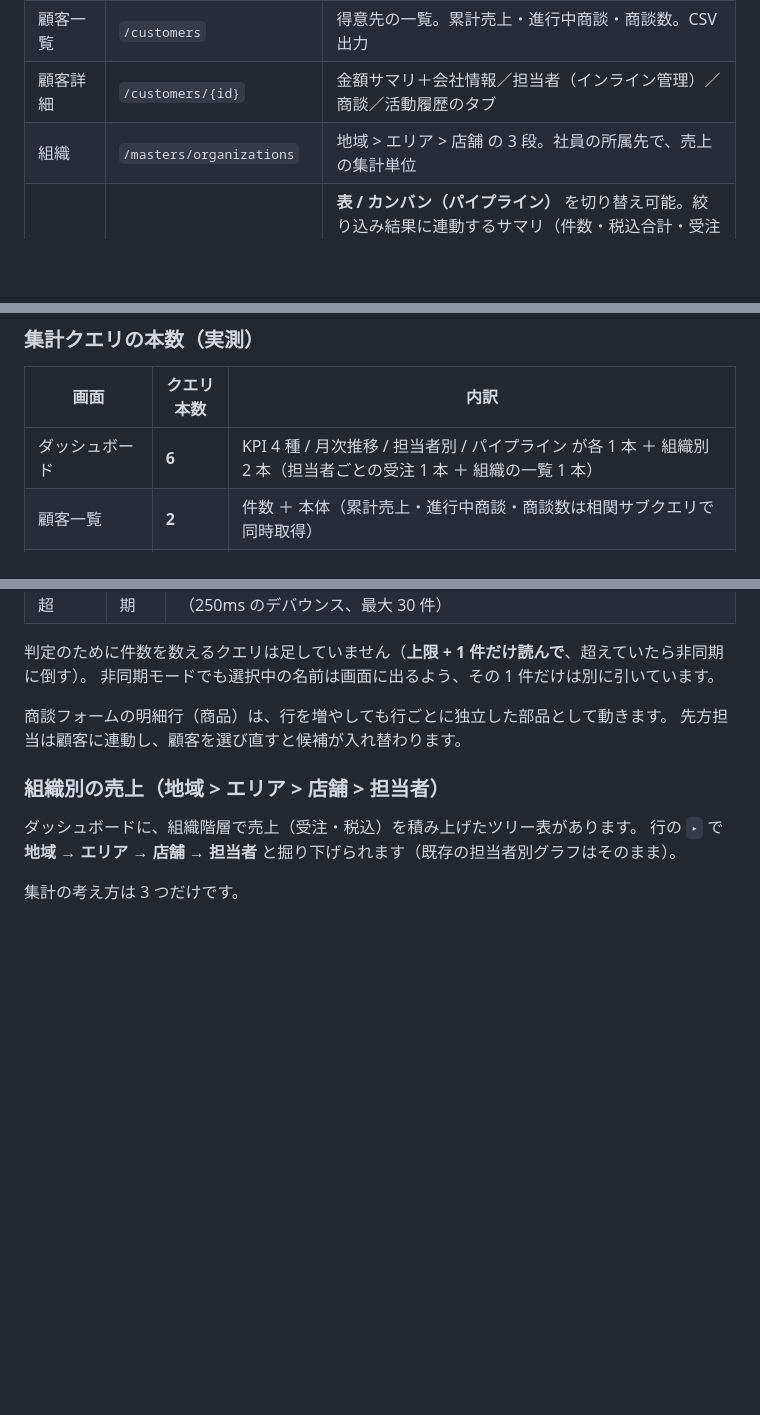
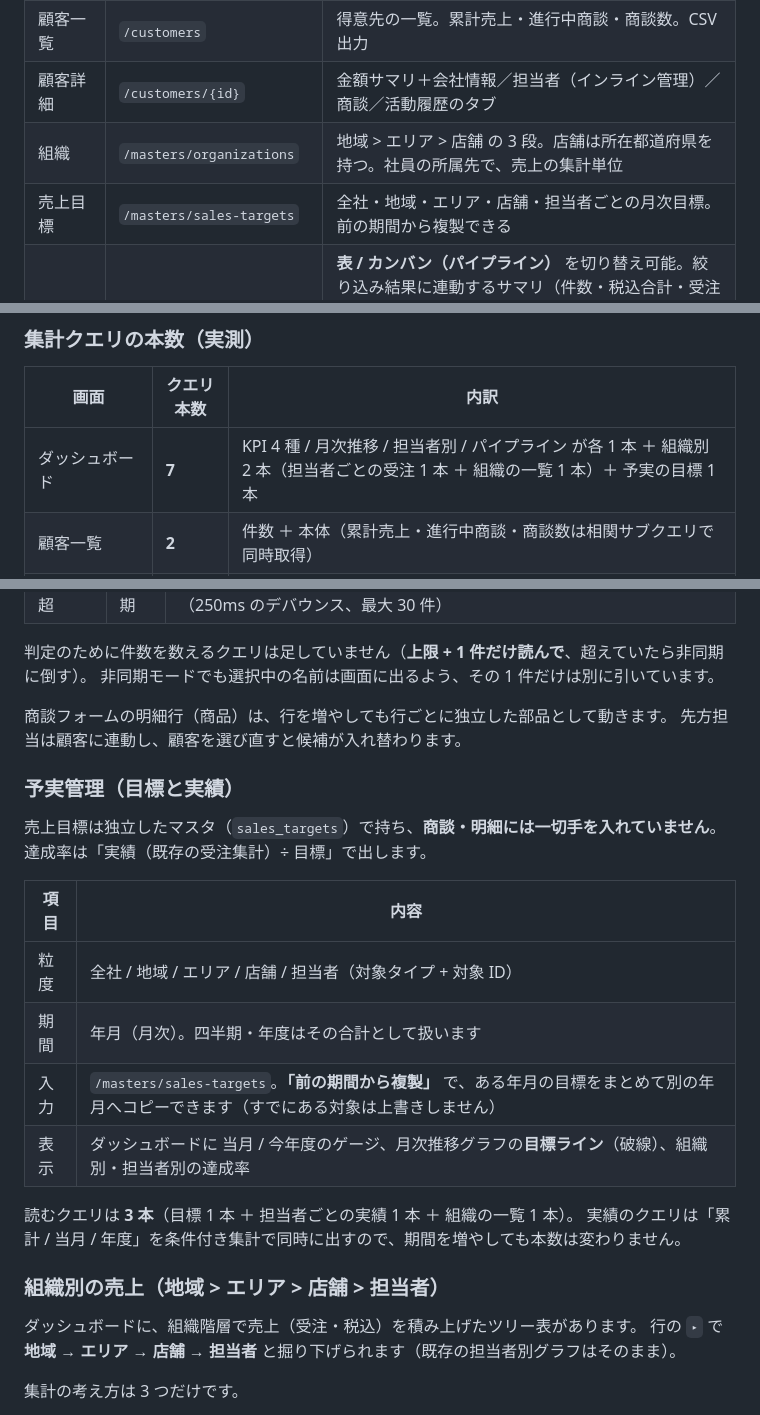
Before and after one commit to koutadev/crm-sales, a Markdown page: README.md, 3 parts joined by grey strips. GitHub-like rendering; blank space fills up the shorter version.

Commit message:
docs: 予実管理と都道府県の切り口を README・設計書に反映する
Co-Authored-By: Claude Opus 5 (1M context) <noreply@anthropic.com>
Claude-Session: https://claude.ai/code/session_0155oQNjURWj3iLkK69nTLwn

```diff
--- a/README.md
+++ b/README.md
@@ -57,7 +57,8 @@ CRM 固有のテーブルと画面を足す形で構築しています。基盤
 | ダッシュボード | `/dashboard` | 売上 KPI 4 枚、月次売上推移、担当者別売上、パイプライン（ステータス別） |
 | 顧客一覧 | `/customers` | 得意先の一覧。累計売上・進行中商談・商談数。CSV 出力 |
 | 顧客詳細 | `/customers/{id}` | 金額サマリ＋会社情報／担当者（インライン管理）／商談／活動履歴のタブ |
-| 組織 | `/masters/organizations` | 地域 > エリア > 店舗 の 3 段。社員の所属先で、売上の集計単位 |
+| 組織 | `/masters/organizations` | 地域 > エリア > 店舗 の 3 段。店舗は所在都道府県を持つ。社員の所属先で、売上の集計単位 |
+| 売上目標 | `/masters/sales-targets` | 全社・地域・エリア・店舗・担当者ごとの月次目標。前の期間から複製できる |
 | 商談一覧 | `/deals` | **表 / カンバン（パイプライン）** を切り替え可能。絞り込み結果に連動するサマリ（件数・税込合計・受注済み・加重見込み＋**ステータス別の内訳バー**）。ステータス・**顧客/営業担当（入力で絞るコンボボックス）**・**期間**・確度で絞り込み。**保存ビュー（マイビュー）**でワンクリック呼び出し。CSV に消費税・税抜も出力 |
 | 商談詳細 | `/deals/{id}` | 1 ページ集約。金額カード ＋ **次アクション** ＋ タブ（概要／明細／活動）。金額内訳（税込／うち消費税／税抜）と**税率別の内訳**、活動のモーダル追加 |
 | 商談 登録／編集 | `/deals/create` `/deals/{id}/edit` | 商談情報と明細行の編集。入力に応じて金額を即時表示（保存はサーバ側で再計算） |
@@ -92,7 +93,7 @@ CRM 固有のテーブルと画面を足す形で構築しています。基盤
 
 | 画面 | クエリ本数 | 内訳 |
 | --- | --- | --- |
-| ダッシュボード | **6** | KPI 4 種 / 月次推移 / 担当者別 / パイプライン が各 1 本 ＋ 組織別 2 本（担当者ごとの受注 1 本 ＋ 組織の一覧 1 本） |
+| ダッシュボード | **7** | KPI 4 種 / 月次推移 / 担当者別 / パイプライン が各 1 本 ＋ 組織別 2 本（担当者ごとの受注 1 本 ＋ 組織の一覧 1 本）＋ 予実の目標 1 本 |
 | 顧客一覧 | **2** | 件数 ＋ 本体（累計売上・進行中商談・商談数は相関サブクエリで同時取得） |
 | 顧客詳細 | **6** | 金額サマリは条件付き集計で 1 本。残りは担当者・商談・活動の取得 |
 | 商談一覧 | **9** | 件数 ＋ 本体 ＋ 関連の eager load 3 本 ＋ サマリ 1 本 ＋ 絞り込みの選択肢 2 本 ＋ 保存ビュー 1 本 |
@@ -633,6 +634,21 @@ Chart.js の設定は PHP 側で組み立て、Blade は `<canvas data-chart="{J
 商談フォームの明細行（商品）は、行を増やしても行ごとに独立した部品として動きます。
 先方担当は顧客に連動し、顧客を選び直すと候補が入れ替わります。
 
+### 予実管理（目標と実績）
+
+売上目標は独立したマスタ（`sales_targets`）で持ち、**商談・明細には一切手を入れていません**。
+達成率は「実績（既存の受注集計）÷ 目標」で出します。
+
+| 項目 | 内容 |
+| --- | --- |
+| 粒度 | 全社 / 地域 / エリア / 店舗 / 担当者（対象タイプ + 対象 ID） |
+| 期間 | 年月（月次）。四半期・年度はその合計として扱います |
+| 入力 | `/masters/sales-targets`。**「前の期間から複製」** で、ある年月の目標をまとめて別の年月へコピーできます（すでにある対象は上書きしません） |
+| 表示 | ダッシュボードに 当月 / 今年度のゲージ、月次推移グラフの**目標ライン**（破線）、組織別・担当者別の達成率 |
+
+読むクエリは **3 本**（目標 1 本 ＋ 担当者ごとの実績 1 本 ＋ 組織の一覧 1 本）。
+実績のクエリは「累計 / 当月 / 年度」を条件付き集計で同時に出すので、期間を増やしても本数は変わりません。
+
 ### 組織別の売上（地域 > エリア > 店舗 > 担当者）
 
 ダッシュボードに、組織階層で売上（受注・税込）を積み上げたツリー表があります。
```
Also changed, not shown: other parts of README.md (+4 -0 lines), docs/basic-design.md (+3 -0 lines).
